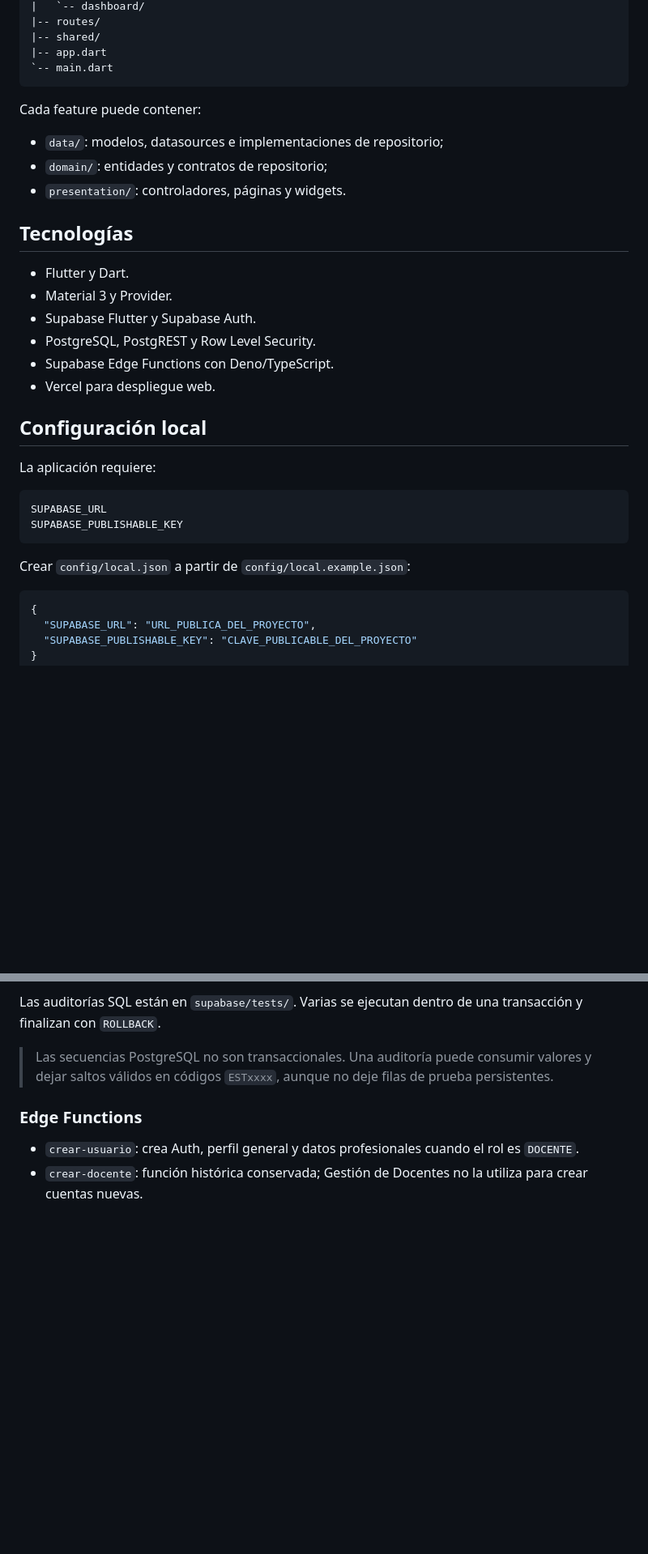
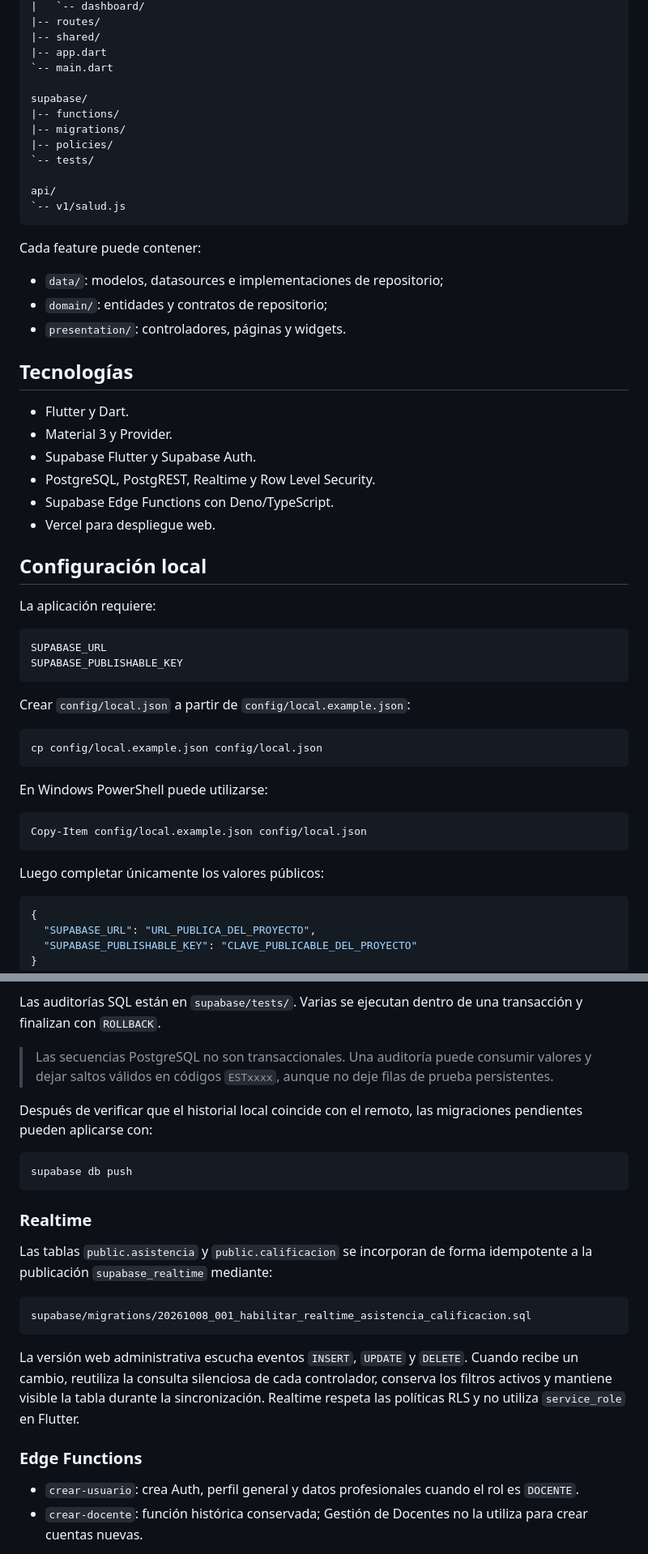
Before and after one commit to ruizalex12/PROYECTOFINAL, a Markdown page: README.md, 2 parts joined by grey strips. Shown at 81% size. Rendered like a GitHub page; blank space fills up the shorter version.

Commit message:
docs: actualizar README del sistema academico

````diff
--- a/README.md
+++ b/README.md
@@ -122,6 +134,15 @@ lib/
 |-- shared/
 |-- app.dart
 `-- main.dart
+
+supabase/
+|-- functions/
+|-- migrations/
+|-- policies/
+`-- tests/
+
+api/
+`-- v1/salud.js
 ```
 
 Cada feature puede contener:
@@ -135,7 +156,7 @@ Cada feature puede contener:
 - Flutter y Dart.
 - Material 3 y Provider.
 - Supabase Flutter y Supabase Auth.
-- PostgreSQL, PostgREST y Row Level Security.
+- PostgreSQL, PostgREST, Realtime y Row Level Security.
 - Supabase Edge Functions con Deno/TypeScript.
 - Vercel para despliegue web.
 
@@ -149,6 +170,18 @@ SUPABASE_PUBLISHABLE_KEY
 ```
 
 Crear `config/local.json` a partir de `config/local.example.json`:
+
+```bash
+cp config/local.example.json config/local.json
+```
+
+En Windows PowerShell puede utilizarse:
+
+```powershell
+Copy-Item config/local.example.json config/local.json
+```
+
+Luego completar únicamente los valores públicos:
 
 ```json
 {
@@ -197,6 +232,22 @@ El historial incluye migraciones que anteriormente fueron aplicadas manualmente.
 Las auditorías SQL están en `supabase/tests/`. Varias se ejecutan dentro de una transacción y finalizan con `ROLLBACK`.
 
 > Las secuencias PostgreSQL no son transaccionales. Una auditoría puede consumir valores y dejar saltos válidos en códigos `ESTxxxx`, aunque no deje filas de prueba persistentes.
+
+Después de verificar que el historial local coincide con el remoto, las migraciones pendientes pueden aplicarse con:
+
+```bash
+supabase db push
+```
+
+### Realtime
+
+Las tablas `public.asistencia` y `public.calificacion` se incorporan de forma idempotente a la publicación `supabase_realtime` mediante:
+
+```text
+supabase/migrations/20261008_001_habilitar_realtime_asistencia_calificacion.sql
+```
+
+La versión web administrativa escucha eventos `INSERT`, `UPDATE` y `DELETE`. Cuando recibe un cambio, reutiliza la consulta silenciosa de cada controlador, conserva los filtros activos y mantiene visible la tabla durante la sincronización. Realtime respeta las políticas RLS y no utiliza `service_role` en Flutter.
 
 ### Edge Functions
 
````
Also changed, not shown: other parts of README.md (+29 -4 lines).
